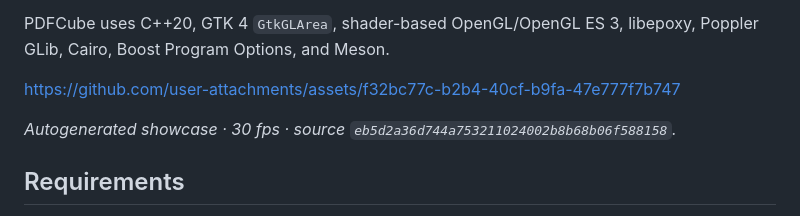
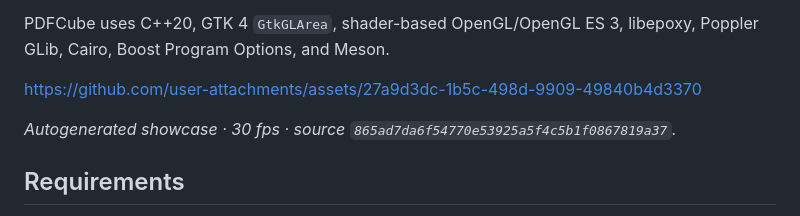
Before and after one commit to baol/pdfcube, a Markdown page: README.md, the part around the change. GitHub-like rendering.

Commit message:
docs: refresh showcase video [skip ci]

```diff
--- a/README.md
+++ b/README.md
@@ -29,9 +29,9 @@ libepoxy, Poppler GLib, Cairo, Boost Program Options, and Meson.
 
 <!-- showcase-video:start -->
 
-https://github.com/user-attachments/assets/f32bc77c-b2b4-40cf-b9fa-47e777f7b747
+https://github.com/user-attachments/assets/27a9d3dc-1b5c-498d-9909-49840b4d3370
 
-*Autogenerated showcase · 30 fps · source `eb5d2a36d744a753211024002b8b68b06f588158`.*
+*Autogenerated showcase · 30 fps · source `865ad7da6f54770e53925a5f4c5b1f0867819a37`.*
 
 <!-- showcase-video:end -->
 
```
